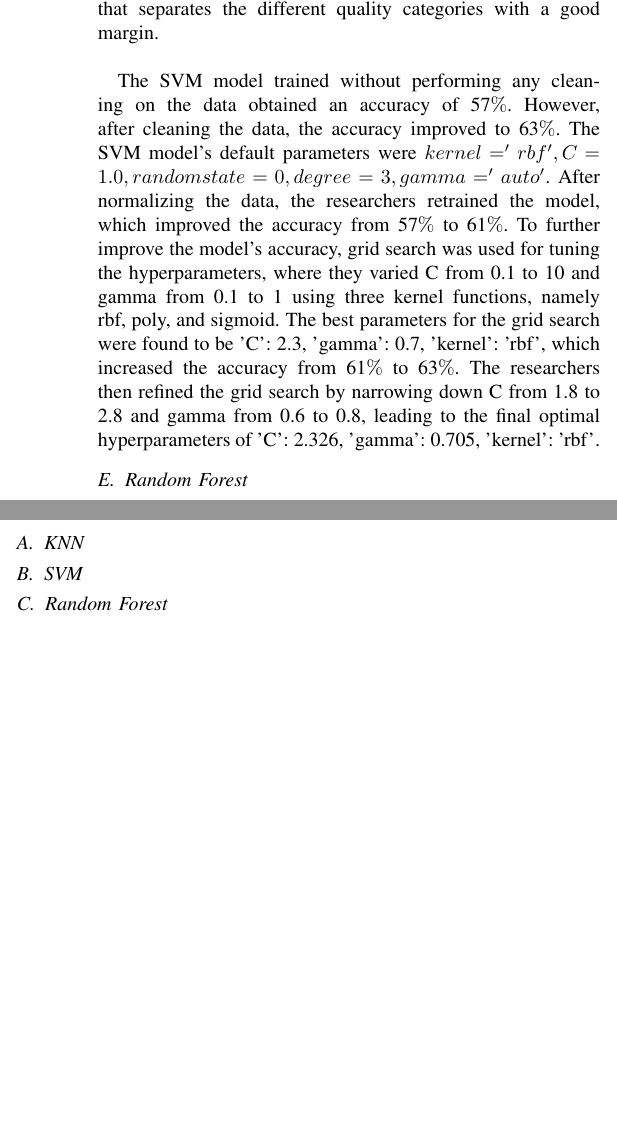
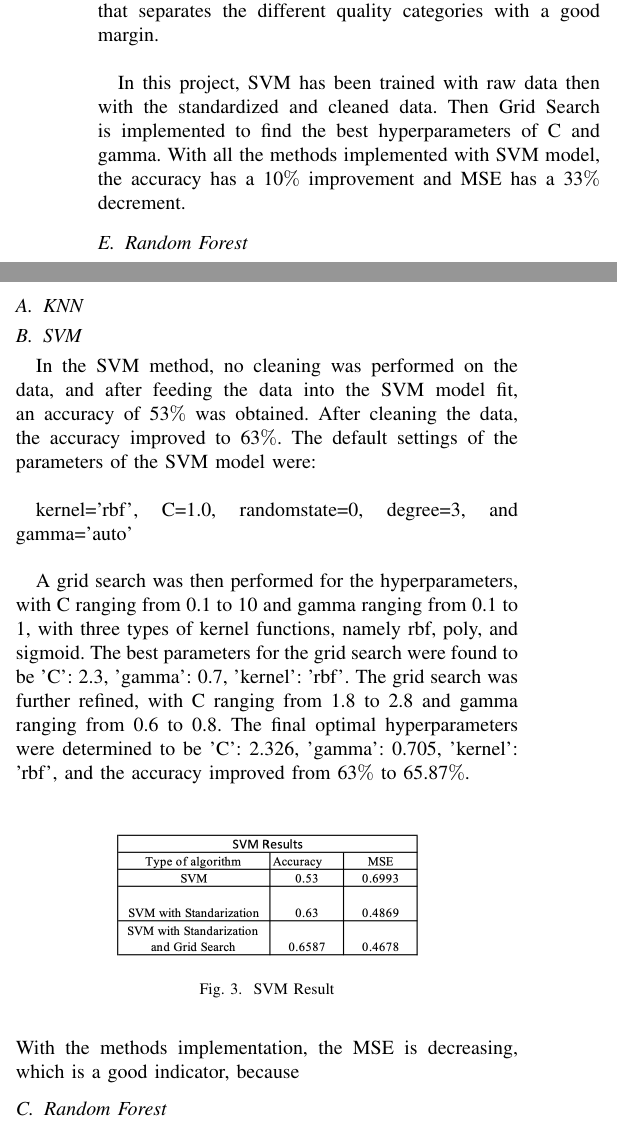
Before and after one commit to MarkQuanHaoyu/ESE417FinalProj, a LaTeX paper (Report/case-study.tex): two parts of the columns of page 2 of 3, joined at a grey line, cut so that both start at the same text, the shorter picture padded with empty space. Compiled offline with pdfLaTeX.

Commit message:
latex update

```diff
--- a/Report/case-study.tex
+++ b/Report/case-study.tex
@@ -63,7 +62,7 @@ To classify the wine quality, the SVM requires input features such as alcohol co
 
 However, in cases where the data is not linearly separable, SVMs utilize kernel functions to transform the data to a higher dimensional space, which makes it linearly separable. Among the commonly used kernel functions for wine quality classification are linear, polynomial, radial basis function (RBF), and sigmoid kernels. These kernels map the data into a new feature space, where the SVM can find a hyperplane that separates the different quality categories with a good margin.\\
 
-The SVM model trained without performing any cleaning on the data obtained an accuracy of 57$\%$. However, after cleaning the data, the accuracy improved to 63$\%$. The SVM model's default parameters were $kernel='rbf', C=1.0, random state=0, degree=3, gamma='auto'$. After normalizing the data, the researchers retrained the model, which improved the accuracy from 57$\%$ to 61$\%$. To further improve the model's accuracy, grid search was used for tuning the hyperparameters, where they varied C from 0.1 to 10 and gamma from 0.1 to 1 using three kernel functions, namely rbf, poly, and sigmoid. The best parameters for the grid search were found to be {'C': 2.3, 'gamma': 0.7, 'kernel': 'rbf'}, which increased the accuracy from 61$\%$ to 63$\%$. The researchers then refined the grid search by narrowing down C from 1.8 to 2.8 and gamma from 0.6 to 0.8, leading to the final optimal hyperparameters of {'C': 2.326, 'gamma': 0.705, 'kernel': 'rbf'}.
+In this project, SVM has been trained with raw data then with the standardized and cleaned data. Then Grid Search is implemented to find the best hyperparameters of C and gamma. With all the methods implemented with SVM model, the accuracy has a 10$\%$ improvement and MSE has a 33$\%$ decrement.
 
 \subsection{Random Forest}
 Random Forest is an ensemble learning algorithm that is used for classification tasks. It works by constructing multiple decision trees and then combining their predictions to make a final prediction. The algorithm randomly selects a subset of features and a subset of training samples for each decision tree, which helps to reduce overfitting and improve the performance of the model.Also, to simplify the process, the sklearn method of RandomForestClassifier() is used to classify the wine quality. (sklearn). There are eleven features imputed to the ML algorithm. Because the correlation of the wine quality is more related to some features than others, the features need to be considered differently while imputed into the machine learning algorithm. Here are the weights for each feature used in the program :{1: 10, 2: 10, 3: 69, 4: 1, 5: 1, 6: 1, 7: 1, 8: 34, 9: 10, 10: 10, 11: 80.  Those weights are estimated from the input importance of the people originally conducting the experiments.\\
@@ -80,6 +79,23 @@ Random Forest is an ensemble learning algorithm that is used for classification
 Implementing the three method mentioned above shows Random Forest does the best in all the methods.
 \subsection{KNN}
 \subsection{SVM}
+In the SVM method, no cleaning was performed on the data, and after feeding the data into the SVM model fit, an accuracy of 53$\%$ was obtained. After cleaning the data, the accuracy improved to 63$\%$. The default settings of the parameters of the SVM model were:\\
+
+kernel='rbf', C=1.0, randomstate=0, degree=3, and gamma='auto' \\
+
+A grid search was then performed for the hyperparameters, with C ranging from 0.1 to 10 and gamma ranging from 0.1 to 1, with three types of kernel functions, namely rbf, poly, and sigmoid. The best parameters for the grid search were found to be {'C': 2.3, 'gamma': 0.7, 'kernel': 'rbf'}. The grid search was further refined, with C ranging from 1.8 to 2.8 and gamma ranging from 0.6 to 0.8. The final optimal hyperparameters were determined to be {'C': 2.326, 'gamma': 0.705, 'kernel': 'rbf'}, and the accuracy improved from 63$\%$ to 65.87$\%$.\\
+	\begin{figure}[h]
+	\label{fig:foo}
+	\begin{center}
+	\includegraphics[scale=0.5]{SVMResult.png}
+	\caption{SVM Result}
+	\end{center}
+	\end{figure}\\
+With the methods implementation, the MSE is decreasing, which is a good indicator, because
+
+
+
+
 \subsection{Random Forest}
 The grid search parameters demonstrated as following:
 	\begin{figure}[h]
```
Also changed, not shown: Report/SVMResult.png (added), Report/case-study.pdf, Report/case-study.tex (3 more changed lines), 3 other files.
